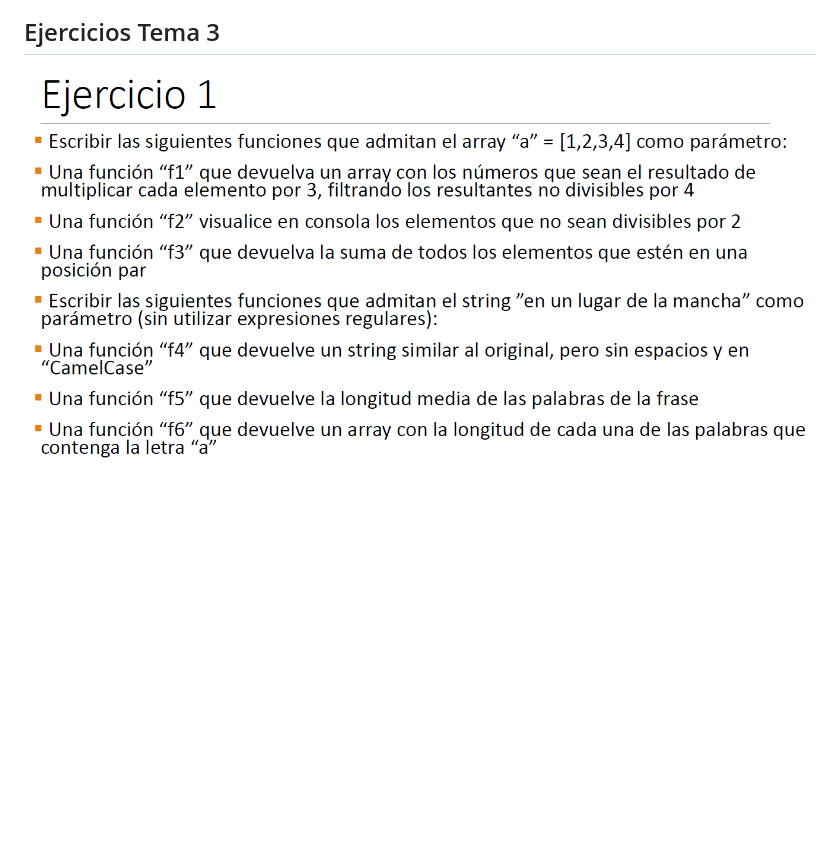
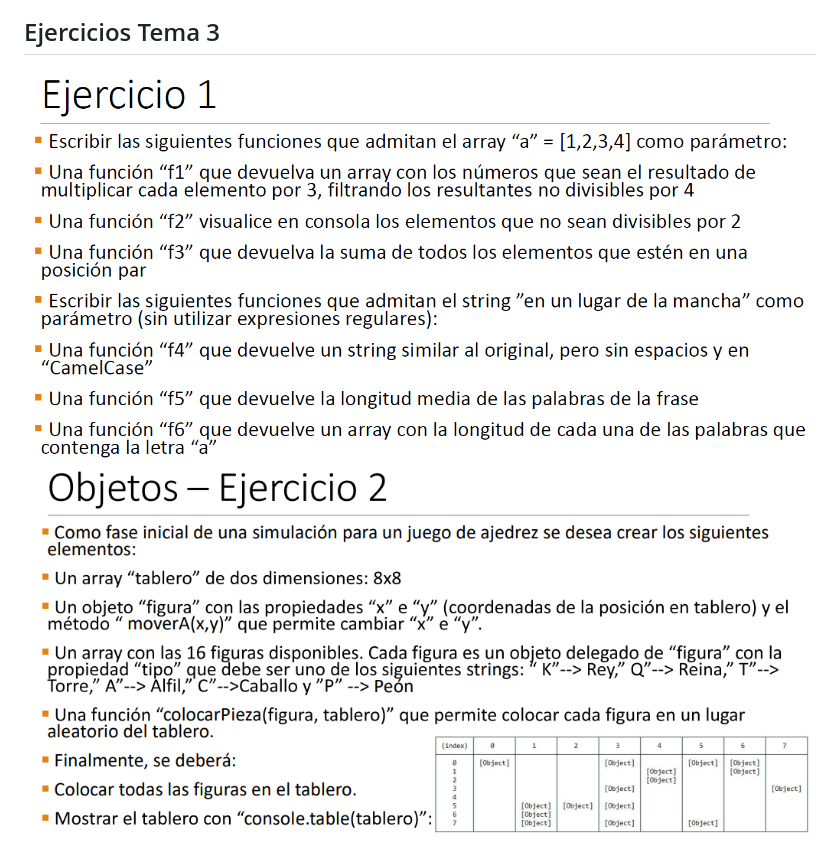
Before and after one commit to GreenLass000/DAW-Exercises, a Markdown page: README.md, the part around the change. Rendered like a GitHub page; pictures changed too: resources/img-5.png (added); blank space fills up the shorter version.

Commit message:
Mejora tema 3 ejercicio 1 y enunciado ejercicio 2

```diff
--- a/README.md
+++ b/README.md
@@ -16,4 +16,5 @@ Todos (o todos los que me acuerde de subir) los ejercicios del grado de desarrol
 
 ## Ejercicios Tema 3
 
-![Tema 3](resources/image-4.png)
+![Tema 3 ejercicio 1](resources/image-4.png)
+![Tema 3 ejercicio 2](resources/img-5.png)
```
Also changed, not shown: 9 other files.
